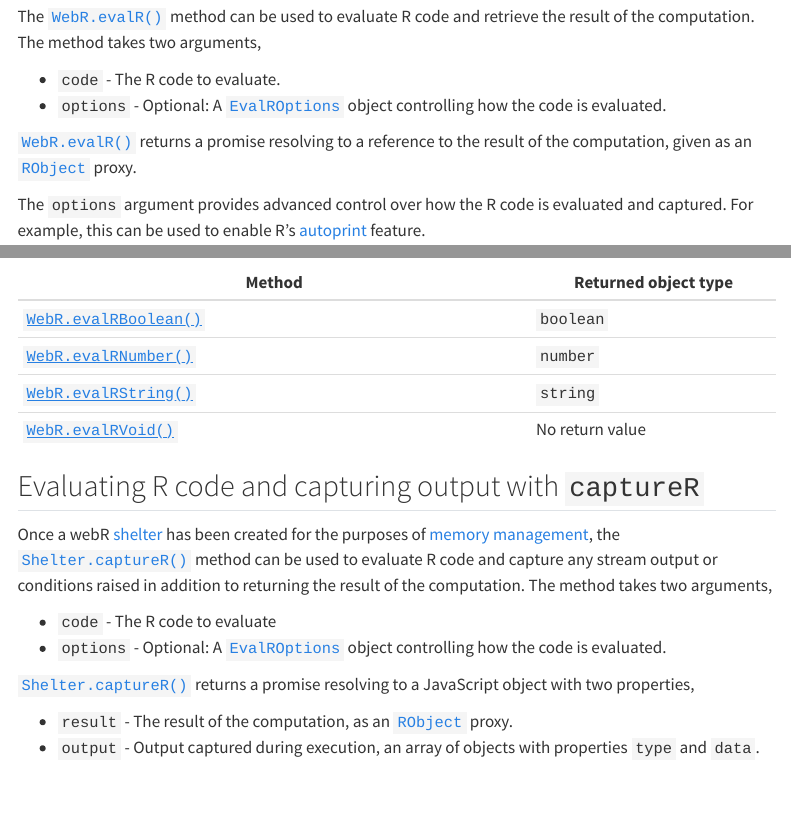
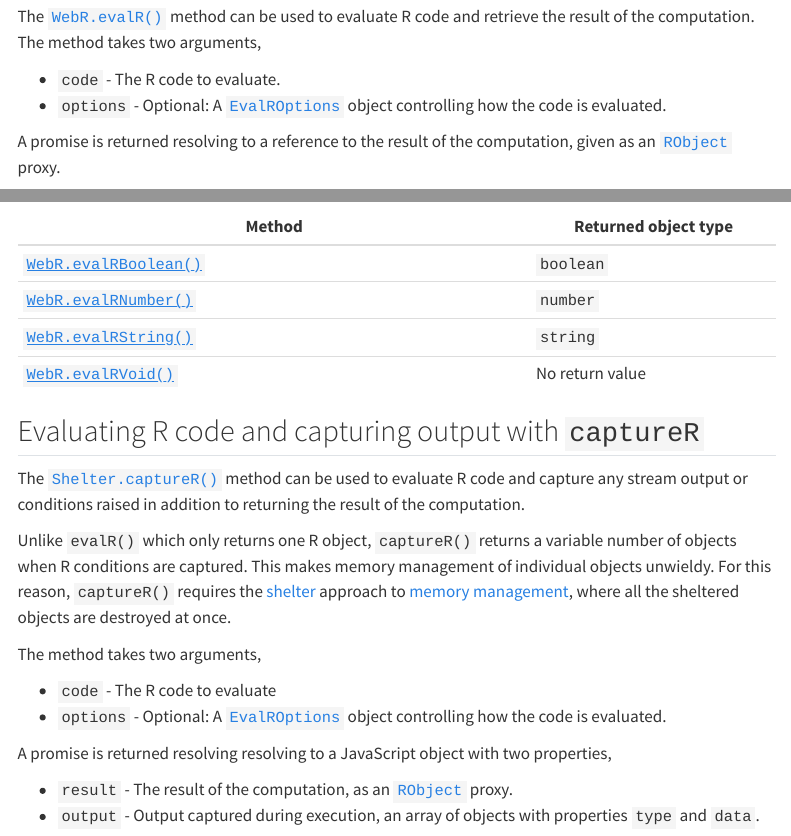
Before and after one commit to r-wasm/webr, a Quarto document (src/docs/evaluating.qmd): the page in a window 1100 px wide, from 130 px down, and a second part further down, joined at a grey line. Rendered offline with R 4.5, knitr and Pandoc in place of Quarto, with nearby package versions; menus at the side of the page are left out.

Commit message:
Expand docs with reasoning for sheltering captureR

```diff
--- a/src/docs/evaluating.qmd
+++ b/src/docs/evaluating.qmd
@@ -15,9 +15,8 @@ arguments,
     [`EvalROptions`](api/js/interfaces/WebRChan.EvalROptions.md) object
     controlling how the code is evaluated.
 
-[`WebR.evalR()`](api/js/classes/WebR.WebR.md#evalr) returns a promise resolving
-to a reference to the result of the computation, given as an
-[`RObject`](api/js/modules/RMain.md#robject) proxy.
+A promise is returned resolving to a reference to the result of the computation,
+given as an [`RObject`](api/js/modules/RMain.md#robject) proxy.
 
 The `options` argument provides advanced control over how the R code is
 evaluated and captured. For example, this can be used to enable R's
@@ -59,20 +58,26 @@ result.
 
 ## Evaluating R code and capturing output with `captureR`
 
-Once a webR [shelter](objects.qmd#shelter) has been created for the purposes of
-[memory management](objects.qmd#memory-management), the
-[`Shelter.captureR()`](api/js/classes/WebR.Shelter.md#capturer) method can be
-used to evaluate R code and capture any stream output or conditions raised in
-addition to returning the result of the computation. The method takes two
-arguments,
+The [`Shelter.captureR()`](api/js/classes/WebR.Shelter.md#capturer) method can
+be used to evaluate R code and capture any stream output or conditions raised in
+addition to returning the result of the computation.
+
+Unlike `evalR()` which only returns one R object, `captureR()` returns a
+variable number of objects when R conditions are captured. This makes memory
+management of individual objects unwieldy. For this reason, `captureR()`
+requires the [shelter](objects.qmd#shelter) approach to
+[memory management](objects.qmd#memory-management), where all the sheltered
+objects are destroyed at once.
+
+The method takes two arguments,
 
 -   `code` - The R code to evaluate
 -   `options` - Optional: A
     [`EvalROptions`](api/js/interfaces/WebRChan.EvalROptions.md) object
     controlling how the code is evaluated.
 
-[`Shelter.captureR()`](api/js/classes/WebR.Shelter.md#capturer) returns a
-promise resolving to a JavaScript object with two properties,
+A promise is returned resolving resolving to a JavaScript object with two
+properties,
 
 -   `result` - The result of the computation, as an
     [`RObject`](api/js/modules/RMain.md#robject) proxy.
```
